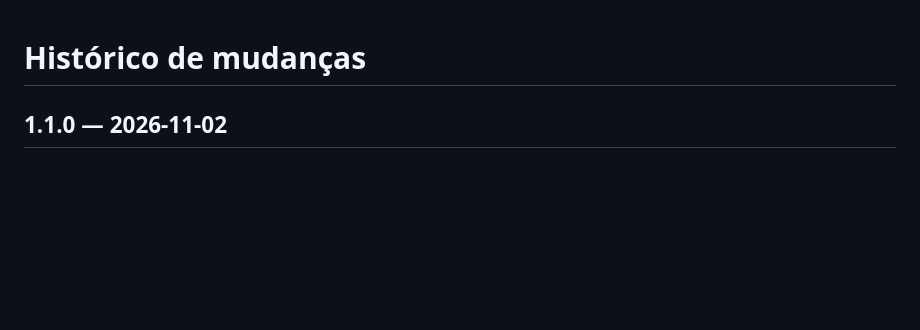
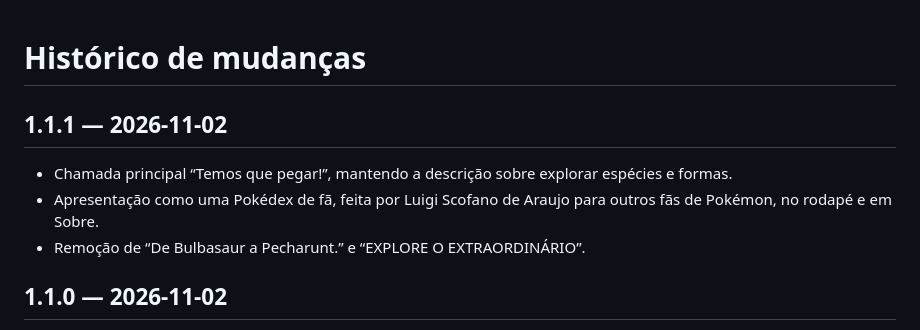
Before and after one commit to luigiscofano/Pokedex, a Markdown page: CHANGELOG.md, the part around the change. GitHub-like rendering; blank space fills up the shorter version.

```diff
--- a/CHANGELOG.md
+++ b/CHANGELOG.md
@@ -1,4 +1,10 @@
 # Histórico de mudanças
+
+## 1.1.1 — 2026-11-02
+
+- Chamada principal “Temos que pegar!”, mantendo a descrição sobre explorar espécies e formas.
+- Apresentação como uma Pokédex de fã, feita por Luigi Scofano de Araujo para outros fãs de Pokémon, no rodapé e em Sobre.
+- Remoção de “De Bulbasaur a Pecharunt.” e “EXPLORE O EXTRAORDINÁRIO”.
 
 ## 1.1.0 — 2026-11-02
 
```
Also changed, not shown: README.md (+1 -1 lines), docs/imagens/README.md (+2 -0 lines), docs/imagens/pokedex-inicio.jpg, 2 other files.
